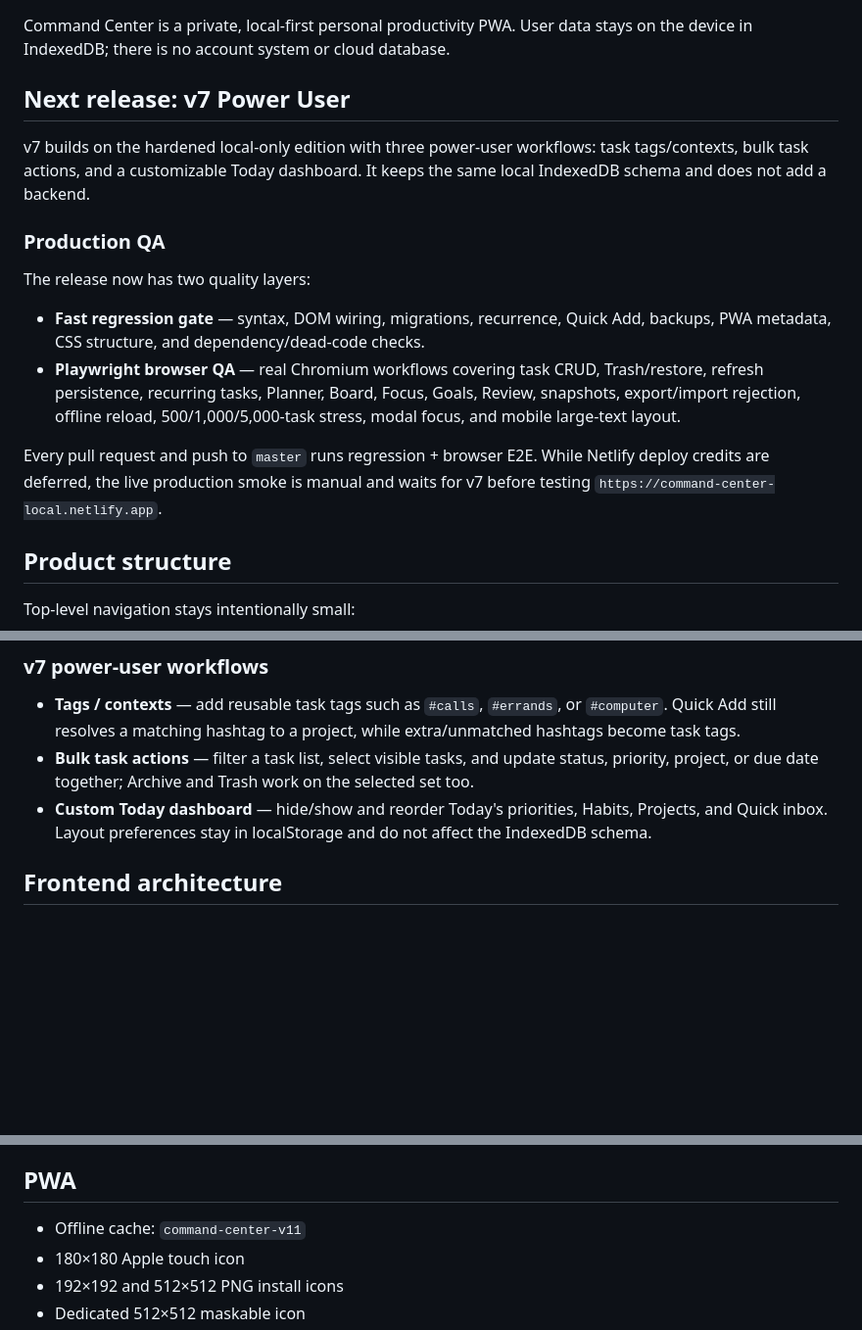
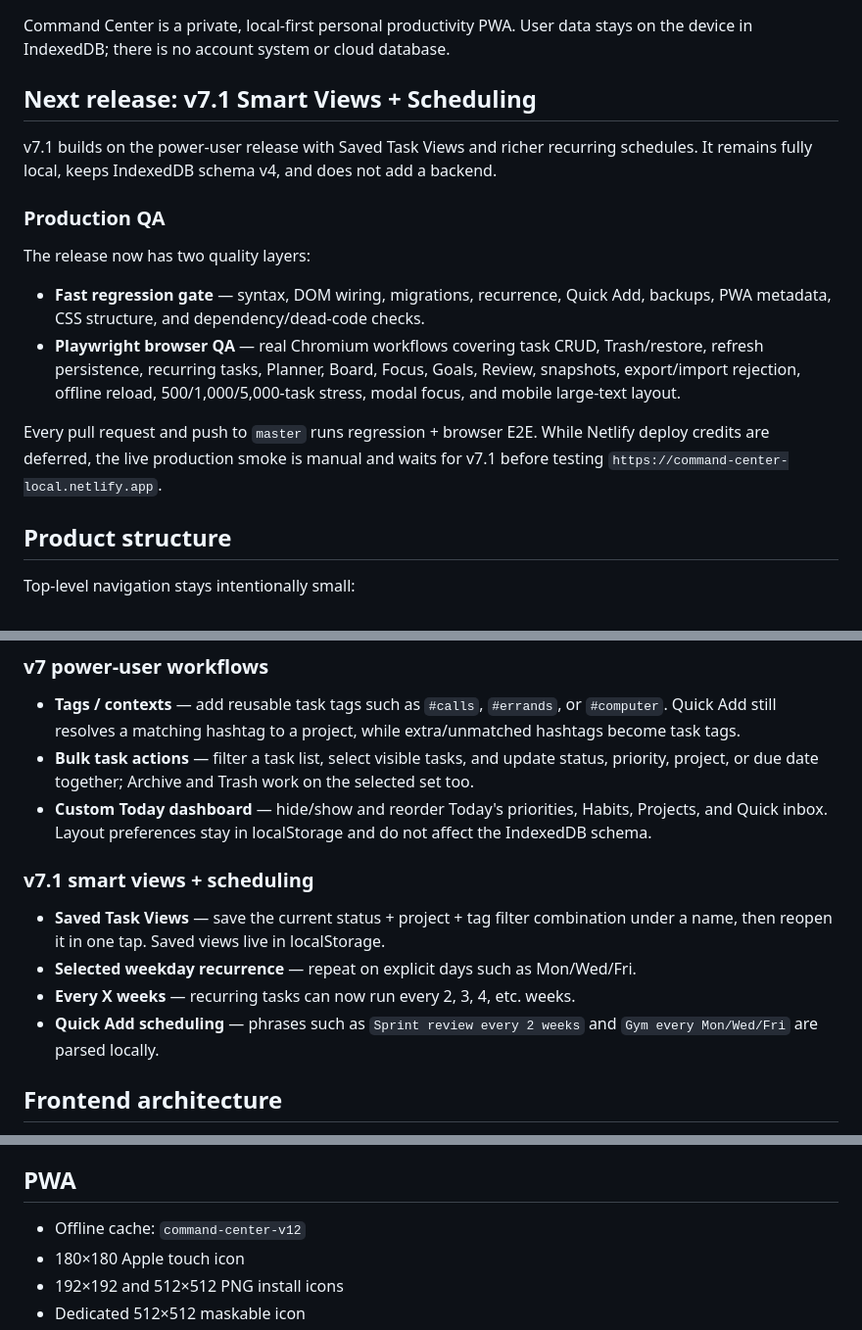
Before and after one commit to BTheCoderr/simpleToDoList, a Markdown page: README.md, 3 parts joined by grey strips. Shown at 98% size. GitHub-like rendering; blank space fills up the shorter version.

Commit message:
Document v7.1 smart views and scheduling

```diff
--- a/README.md
+++ b/README.md
@@ -2,9 +2,9 @@
 
 Command Center is a private, local-first personal productivity PWA. User data stays on the device in IndexedDB; there is no account system or cloud database.
 
-## Next release: v7 Power User
+## Next release: v7.1 Smart Views + Scheduling
 
-v7 builds on the hardened local-only edition with three power-user workflows: task tags/contexts, bulk task actions, and a customizable Today dashboard. It keeps the same local IndexedDB schema and does not add a backend.
+v7.1 builds on the power-user release with Saved Task Views and richer recurring schedules. It remains fully local, keeps IndexedDB schema v4, and does not add a backend.
 
 ### Production QA
 
@@ -13,7 +13,7 @@ The release now has two quality layers:
 - **Fast regression gate** — syntax, DOM wiring, migrations, recurrence, Quick Add, backups, PWA metadata, CSS structure, and dependency/dead-code checks.
 - **Playwright browser QA** — real Chromium workflows covering task CRUD, Trash/restore, refresh persistence, recurring tasks, Planner, Board, Focus, Goals, Review, snapshots, export/import rejection, offline reload, 500/1,000/5,000-task stress, modal focus, and mobile large-text layout.
 
-Every pull request and push to `master` runs regression + browser E2E. While Netlify deploy credits are deferred, the live production smoke is manual and waits for v7 before testing `https://command-center-local.netlify.app`.
+Every pull request and push to `master` runs regression + browser E2E. While Netlify deploy credits are deferred, the live production smoke is manual and waits for v7.1 before testing `https://command-center-local.netlify.app`.
 
 ## Product structure
 
@@ -41,6 +41,14 @@ Daily Shutdown, Weekly Review, and Analytics live under one **Review** family.
 - **Tags / contexts** — add reusable task tags such as `#calls`, `#errands`, or `#computer`. Quick Add still resolves a matching hashtag to a project, while extra/unmatched hashtags become task tags.
 - **Bulk task actions** — filter a task list, select visible tasks, and update status, priority, project, or due date together; Archive and Trash work on the selected set too.
 - **Custom Today dashboard** — hide/show and reorder Today's priorities, Habits, Projects, and Quick inbox. Layout preferences stay in localStorage and do not affect the IndexedDB schema.
+
+### v7.1 smart views + scheduling
+
+- **Saved Task Views** — save the current status + project + tag filter combination under a name, then reopen it in one tap. Saved views live in localStorage.
+- **Selected weekday recurrence** — repeat on explicit days such as Mon/Wed/Fri.
+- **Every X weeks** — recurring tasks can now run every 2, 3, 4, etc. weeks.
+- **Quick Add scheduling** — phrases such as `Sprint review every 2 weeks` and `Gym every Mon/Wed/Fri` are parsed locally.
+
 
 
 ## Frontend architecture
@@ -75,7 +83,7 @@ Snapshots are capped at 7 rotating recovery points and 4 MB per snapshot. JSON i
 
 ## PWA
 
-- Offline cache: `command-center-v11`
+- Offline cache: `command-center-v12`
 - 180×180 Apple touch icon
 - 192×192 and 512×512 PNG install icons
 - Dedicated 512×512 maskable icon
```
